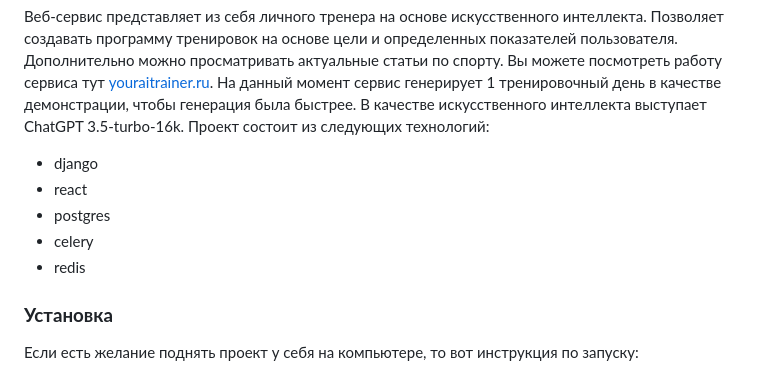
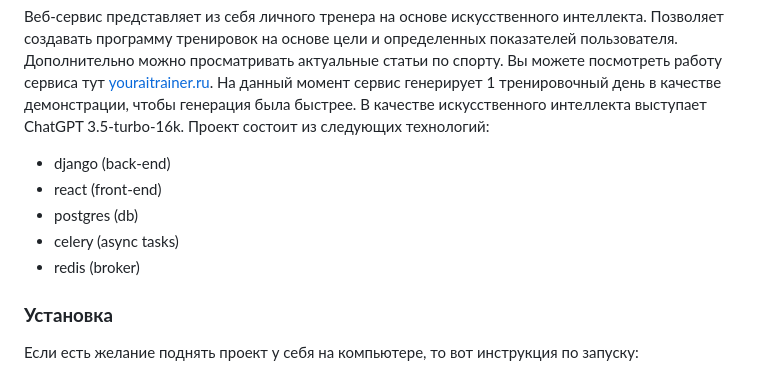
Before and after one commit to biter-bit/YourAITrainer, a Markdown page: README.md, the part around the change. Drawn GitHub-style.

```diff
--- a/README.md
+++ b/README.md
@@ -5,11 +5,11 @@ YourAITrainer
 Веб-сервис представляет из себя личного тренера на основе искусственного интеллекта. Позволяет создавать программу тренировок на основе цели и определенных показателей пользователя. Дополнительно можно просматривать актуальные статьи по спорту. Вы можете посмотреть работу сервиса тут [youraitrainer.ru](https://youraitrainer.ru).
 На данный момент сервис генерирует 1 тренировочный день в качестве демонстрации, чтобы генерация была быстрее. В качестве искусственного интеллекта выступает ChatGPT 3.5-turbo-16k. Проект состоит из следующих технологий:
 
-- django
-- react
-- postgres
-- celery
-- redis
+- django (back-end)
+- react (front-end)
+- postgres (db)
+- celery (async tasks)
+- redis (broker)
 
 ### **Установка**
 
```
